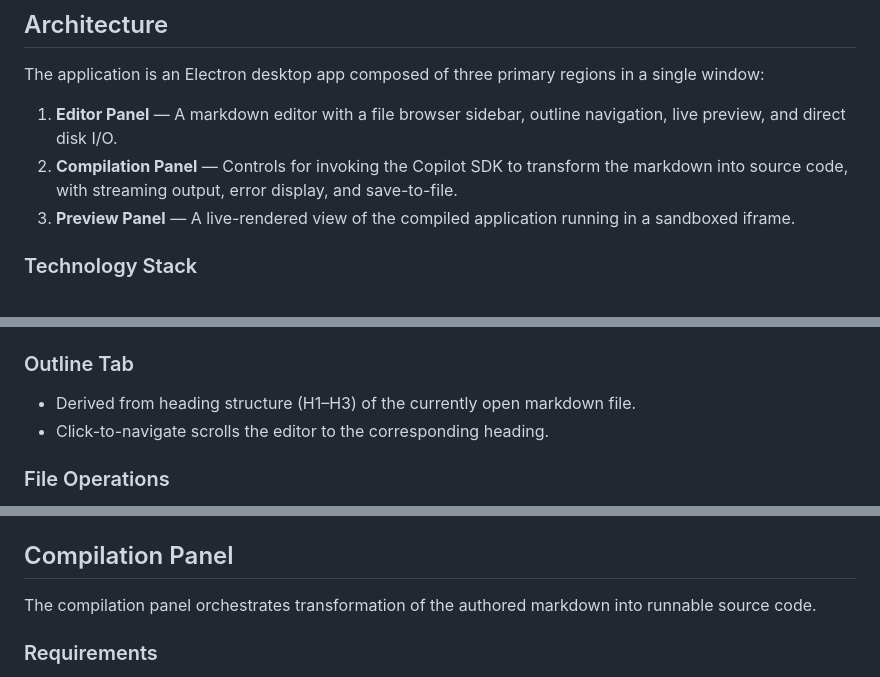
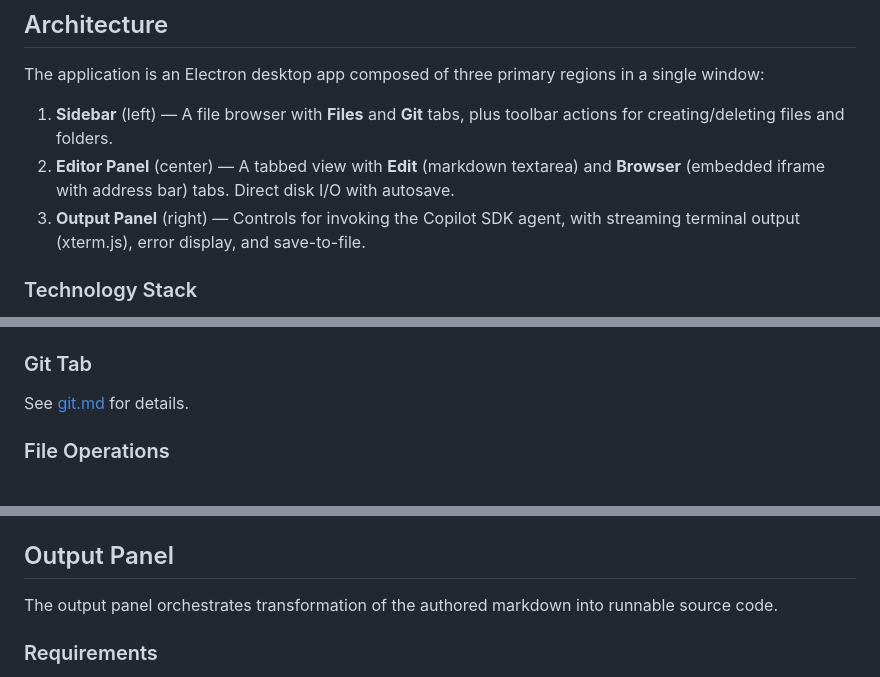
Before and after one commit to chrmarti/blueprint, a Markdown page: blueprint/main.md, 3 parts joined by grey strips. Rendered like a GitHub page.

```diff
--- a/blueprint/main.md
+++ b/blueprint/main.md
@@ -54,9 +54,9 @@ build.mjs             ← build script: esbuild bundles + file copy
 
 The application is an Electron desktop app composed of three primary regions in a single window:
 
-1. **Editor Panel** — A markdown editor with a file browser sidebar, outline navigation, live preview, and direct disk I/O.
-2. **Compilation Panel** — Controls for invoking the Copilot SDK to transform the markdown into source code, with streaming output, error display, and save-to-file.
-3. **Preview Panel** — A live-rendered view of the compiled application running in a sandboxed iframe.
+1. **Sidebar** (left) — A file browser with **Files** and **Git** tabs, plus toolbar actions for creating/deleting files and folders.
+2. **Editor Panel** (center) — A tabbed view with **Edit** (markdown textarea) and **Browser** (embedded iframe with address bar) tabs. Direct disk I/O with autosave.
+3. **Output Panel** (right) — Controls for invoking the Copilot SDK agent, with streaming terminal output (xterm.js), error display, and save-to-file.
 
 ### Technology Stack
 
@@ -158,10 +158,9 @@ The sidebar tab bar includes action buttons for file management:
 - **New Folder** (📁) — Creates a new folder in the selected directory. Shows an inline text input; on commit, creates the folder (via a `.keep` placeholder file) and expands it.
 - **Delete** (🗑️) — Deletes the selected directory or the currently open file. Shows a `confirm()` dialog describing what will be deleted (including "and all its contents" for folders). On confirmation, removes the entry via `electronAPI.deleteEntry`, clears the editor if the deleted path was open, and refreshes the tree.
 
-### Outline Tab
+### Git Tab
 
-- Derived from heading structure (H1–H3) of the currently open markdown file.
-- Click-to-navigate scrolls the editor to the corresponding heading.
+See [git.md](git.md) for details.
 
 ### File Operations
 
@@ -195,9 +193,9 @@ Authored markdown follows a set of conventions the compiler understands:
 - **Bulleted lists** under a heading describe constraints, rules, or acceptance criteria.
 - **Blockquotes (`>`)** provide additional context or rationale for the compiler but do not map to code.
 
-## Compilation Panel
+## Output Panel
 
-The compilation panel orchestrates transformation of the authored markdown into runnable source code.
+The output panel orchestrates transformation of the authored markdown into runnable source code.
 
 ### Requirements
 
```
Also changed, not shown: other parts of blueprint/main.md (+17 -20 lines).
